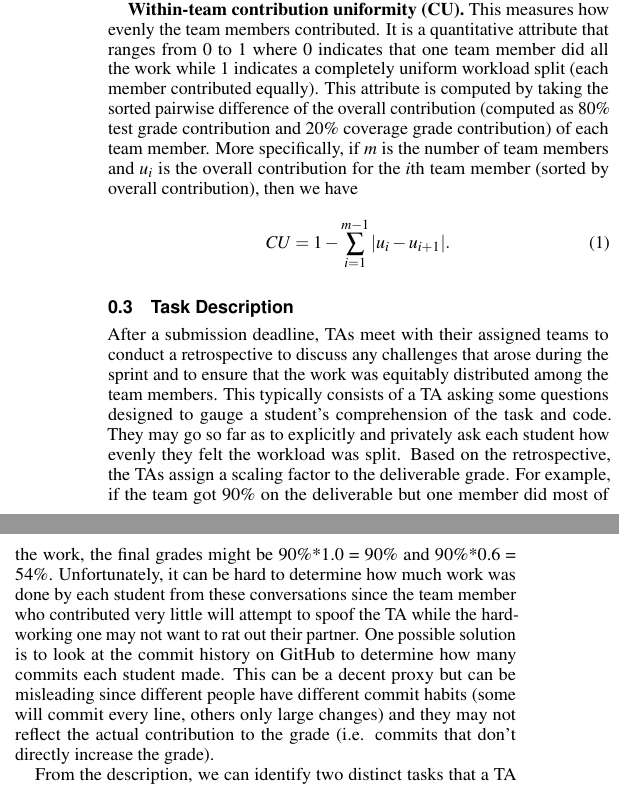
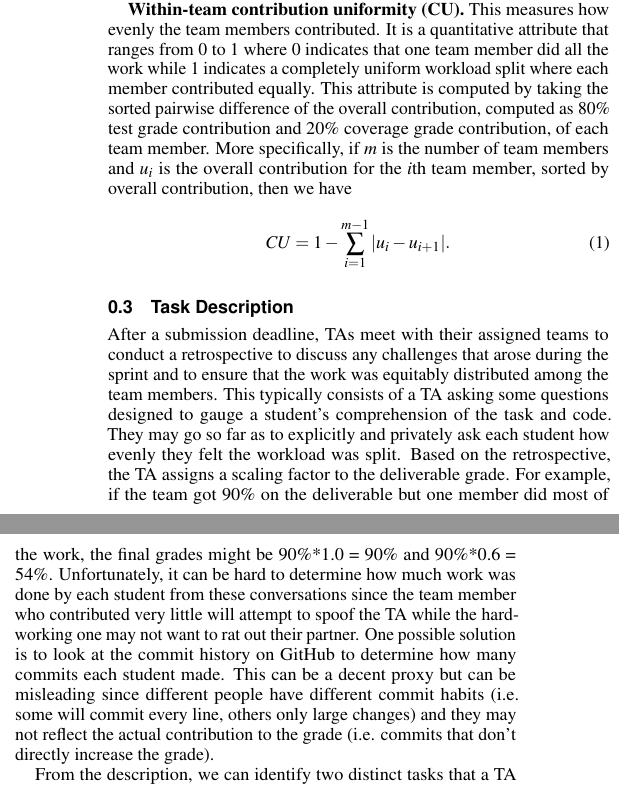
Before and after one commit to nashid/teamline, a LaTeX document (paper/sections/abstractions.tex): two parts of the columns of page 1 of 2, joined at a grey line, cut so that both start at the same text. Compiled offline with pdfLaTeX.

Commit message:
Fix the abstractions comments

```diff
--- a/paper/sections/abstractions.tex
+++ b/paper/sections/abstractions.tex
@@ -37,7 +37,7 @@ The grade dataset is treated as a static table which contains over 44,000 submis
 
 \textbf{Overall contribution.} The overall contribution is computed as the sum of 80\% pass rate contribution and 20\% coverage contribution to match the weights used in computing the deliverable grade. This attribute is quantitative and ranges between 0 and 100\%.
 
-\textbf{Within-team contribution uniformity (CU).} This measures how evenly the team members contributed. It is a quantitative attribute that ranges from 0 to 1 where 0 indicates that one team member did all the work while 1 indicates a completely uniform workload split (each member contributed equally). This attribute is computed by taking the sorted pairwise difference of the overall contribution (computed as 80\% test grade contribution and 20\% coverage grade contribution) of each team member. More specifically, if $m$ is the number of team members and $u_i$ is the overall contribution for the $i$th team member (sorted by overall contribution), then we have
+\textbf{Within-team contribution uniformity (CU).} This measures how evenly the team members contributed. It is a quantitative attribute that ranges from 0 to 1 where 0 indicates that one team member did all the work while 1 indicates a completely uniform workload split where each member contributed equally. This attribute is computed by taking the sorted pairwise difference of the overall contribution, computed as 80\% test grade contribution and 20\% coverage grade contribution, of each team member. More specifically, if $m$ is the number of team members and $u_i$ is the overall contribution for the $i$th team member, sorted by overall contribution, then we have
 
 \begin{equation}
   \label{eq:con-uniform}
@@ -79,7 +79,7 @@ during the sprint and to ensure that the work was equitably distributed among th
 team members. This typically consists of a TA asking some questions designed to
 gauge a student's comprehension of the task and code. They may go so far as to
 explicitly and privately ask each student how evenly they felt the workload was
-split. Based on the retrospective, the TAs assign a scaling factor to the deliverable grade. For example, if
+split. Based on the retrospective, the TA assigns a scaling factor to the deliverable grade. For example, if
 the team got 90\% on the deliverable but one member did most of the work, the final
 grades might be 90\%*1.0 = 90\% and 90\%*0.6 = 54\%. Unfortunately, it can be hard
 to determine how much work was done by each student from these conversations since
@@ -87,7 +87,7 @@ the team member who contributed very little will attempt to spoof the TA while t
 hard-working one may not want to rat out their partner. One possible solution is
 to look at the commit history on GitHub to determine how many commits each student
 made. This can be a decent proxy but can be misleading since different people have
-different commit habits (some will commit every line, others only large changes)
+different commit habits (i.e. some will commit every line, others only large changes)
 and they may not reflect the actual contribution to the grade (i.e. commits that
 don't directly increase the grade).
 
```
